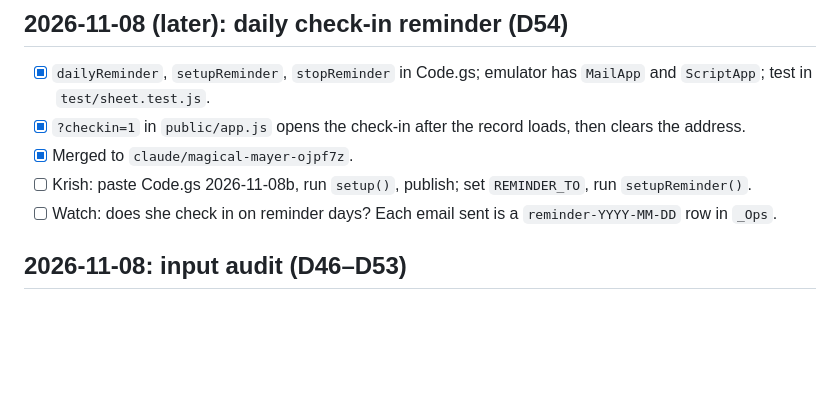
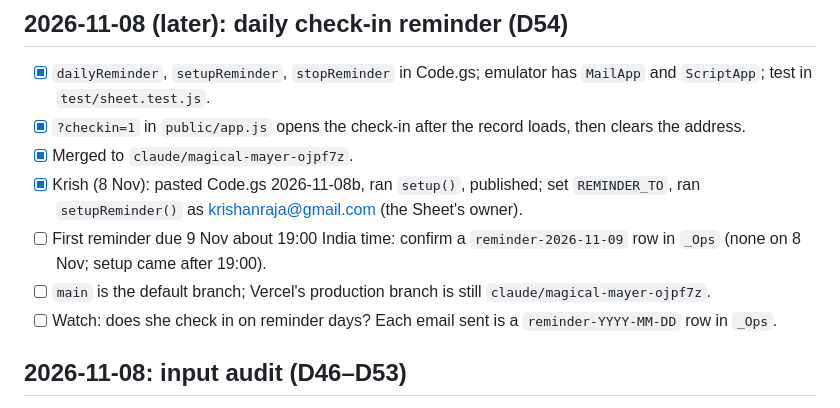
Before and after one commit to krishanraja/dipti-health, a Markdown page: HANDOVER.md, the part around the change. Rendered like a GitHub page; blank space fills up the shorter version.

```diff
--- a/HANDOVER.md
+++ b/HANDOVER.md
@@ -5,7 +5,9 @@
 - [x] `dailyReminder`, `setupReminder`, `stopReminder` in Code.gs; emulator has `MailApp` and `ScriptApp`; test in `test/sheet.test.js`.
 - [x] `?checkin=1` in `public/app.js` opens the check-in after the record loads, then clears the address.
 - [x] Merged to `claude/magical-mayer-ojpf7z`.
-- [ ] Krish: paste Code.gs 2026-11-08b, run `setup()`, publish; set `REMINDER_TO`, run `setupReminder()`.
+- [x] Krish (8 Nov): pasted Code.gs 2026-11-08b, ran `setup()`, published; set `REMINDER_TO`, ran `setupReminder()` as krishanraja@gmail.com (the Sheet's owner).
+- [ ] First reminder due 9 Nov about 19:00 India time: confirm a `reminder-2026-11-09` row in `_Ops` (none on 8 Nov; setup came after 19:00).
+- [ ] `main` is the default branch; Vercel's production branch is still `claude/magical-mayer-ojpf7z`.
 - [ ] Watch: does she check in on reminder days? Each email sent is a `reminder-YYYY-MM-DD` row in `_Ops`.
 
 ## 2026-11-08: input audit (D46–D53)
```
Also changed, not shown: NOW.md (+2 -2 lines).
